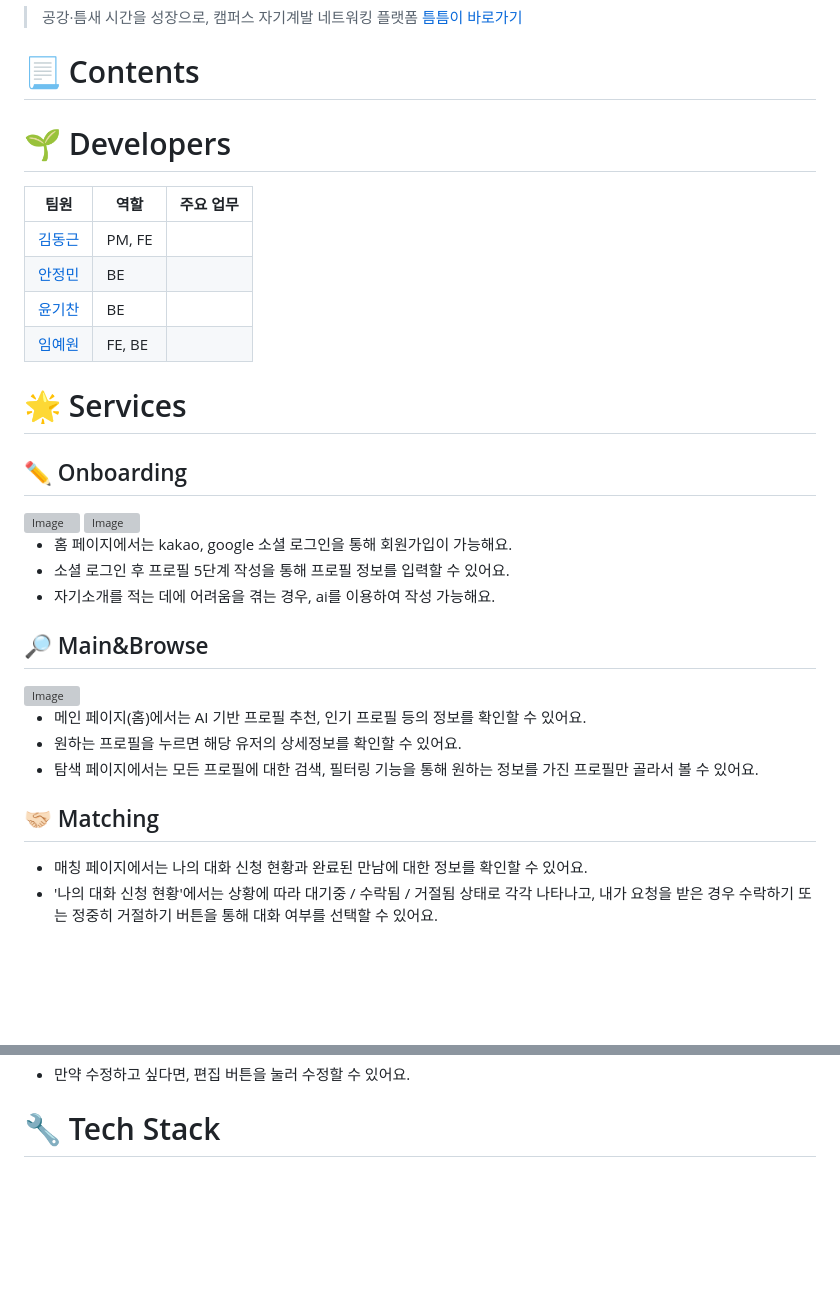
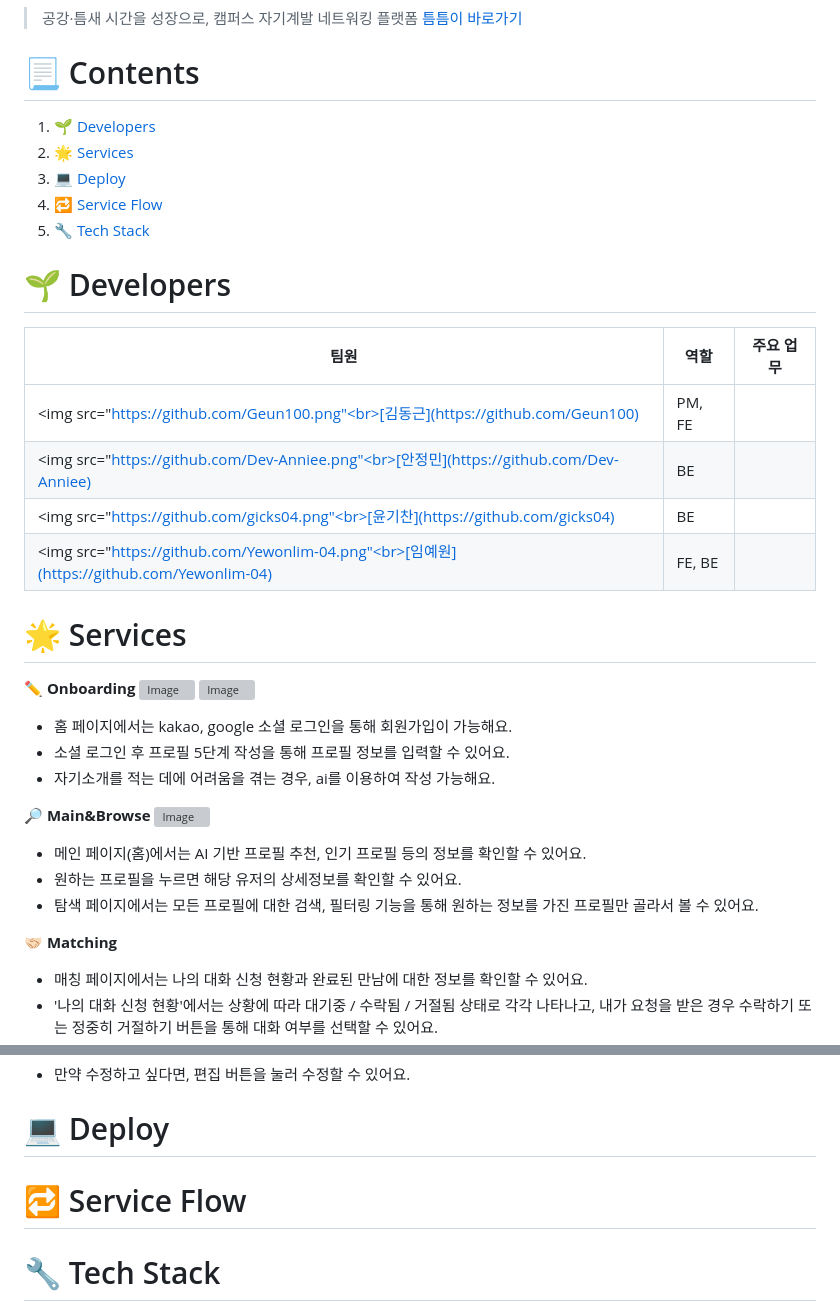
Before and after one commit to pirogramming/Teum.Teumi-, a Markdown page: README.md, 2 parts joined by grey strips. GitHub-like rendering; blank space fills up the shorter version; grey boxes are pictures that could not be loaded.

Commit message:
fix: README.md 수정
주요 수정사항
- fix: Contents 링크 생성
- Chats, My page 사진 크기 수정
- 팀원 깃허브 사진 추가

```diff
--- a/README.md
+++ b/README.md
@@ -3,19 +3,24 @@
 
 
 # 📃 Contents
+1. [🌱 Developers](#-🌱-Developers-)
+2. [🌟 Services](#-🌟-Services-)
+3. [💻 Deploy](#-💻-Deploy-)
+4. [🔁 Service Flow](#-🔁-Service-Flow-)
+5. [🔧 Tech Stack](#🔧-Tech-Stack-)
 
 
 # 🌱 Developers
 |  팀원  |  역할  |  주요 업무  |
 |  ---  |  ---  |  ---  |
-|  [김동근](https://github.com/Geun100)  |  PM, FE  |    |
-|  [안정민](https://github.com/Dev-Anniee)  |  BE  |    |
-|  [윤기찬](https://github.com/gicks04)  |  BE  |    |
-|  [임예원](https://github.com/Yewonlim-04)  |  FE, BE  |    |
+|  <img src="https://github.com/Geun100.png"<br>[김동근](https://github.com/Geun100)  |  PM, FE  |    |
+|  <img src="https://github.com/Dev-Anniee.png"<br>[안정민](https://github.com/Dev-Anniee)  |  BE  |    |
+|  <img src="https://github.com/gicks04.png"<br>[윤기찬](https://github.com/gicks04)  |  BE  |    |
+|  <img src="https://github.com/Yewonlim-04.png"<br>[임예원](https://github.com/Yewonlim-04)  |  FE, BE  |    |
 
 
 # 🌟 Services
-  ## ✏️ Onboarding
+  **✏️ Onboarding**
   <img width="600" alt="Image" src="https://github.com/user-attachments/assets/39df4df1-a89d-49f0-aecf-1e647d307711" />
   <img width="600" alt="Image" src="https://github.com/user-attachments/assets/e2c465de-5da4-4709-b901-b171633c6261" />
 
@@ -23,14 +28,14 @@
   - 소셜 로그인 후 프로필 5단계 작성을 통해 프로필 정보를 입력할 수 있어요.
   - 자기소개를 적는 데에 어려움을 겪는 경우, ai를 이용하여 작성 가능해요.
 
-  ## 🔎 Main&Browse
+  **🔎 Main&Browse**
   <img width="600" alt="Image" src="https://github.com/user-attachments/assets/63d0009e-debe-45ac-aeb2-9fd050b3b197" />
 
   - 메인 페이지(홈)에서는 AI 기반 프로필 추천, 인기 프로필 등의 정보를 확인할 수 있어요.
   - 원하는 프로필을 누르면 해당 유저의 상세정보를 확인할 수 있어요.
   - 탐색 페이지에서는 모든 프로필에 대한 검색, 필터링 기능을 통해 원하는 정보를 가진 프로필만 골라서 볼 수 있어요.
 
-  ## 🤝🏻 Matching
+  **🤝🏻 Matching**
 
   - 매칭 페이지에서는 나의 대화 신청 현황과 완료된 만남에 대한 정보를 확인할 수 있어요.
   - '나의 대화 신청 현황'에서는 상황에 따라 대기중 / 수락됨 / 거절됨 상태로 각각 나타나고, 내가 요청을 받은 경우 수락하기 또는 정중히 거절하기 버튼을 통해 대화 여부를 선택할 수 있어요.
@@ -49,5 +54,13 @@
   - 마이 페이지에서는 내가 작성한 세부 정보들을 확인할 수 있어요.
   - 만약 수정하고 싶다면, 편집 버튼을 눌러 수정할 수 있어요.
 
+
+# 💻 Deploy
+
+
+
+# 🔁 Service Flow
+
+
 # 🔧 Tech Stack
 <img width="600" alt="Image" src="https://github.com/user-attachments/assets/bc70b2a7-6a04-4e13-9c71-d9cf4a0c00a5" />
```
Also changed, not shown: other parts of README.md (+4 -4 lines).
